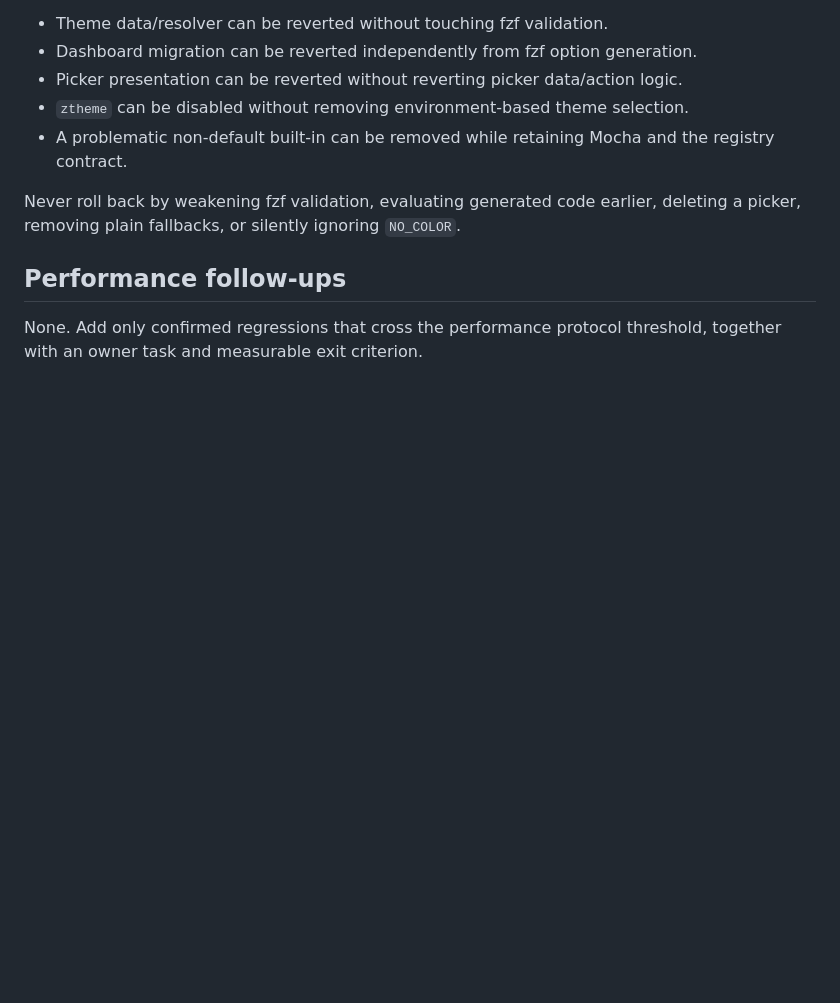
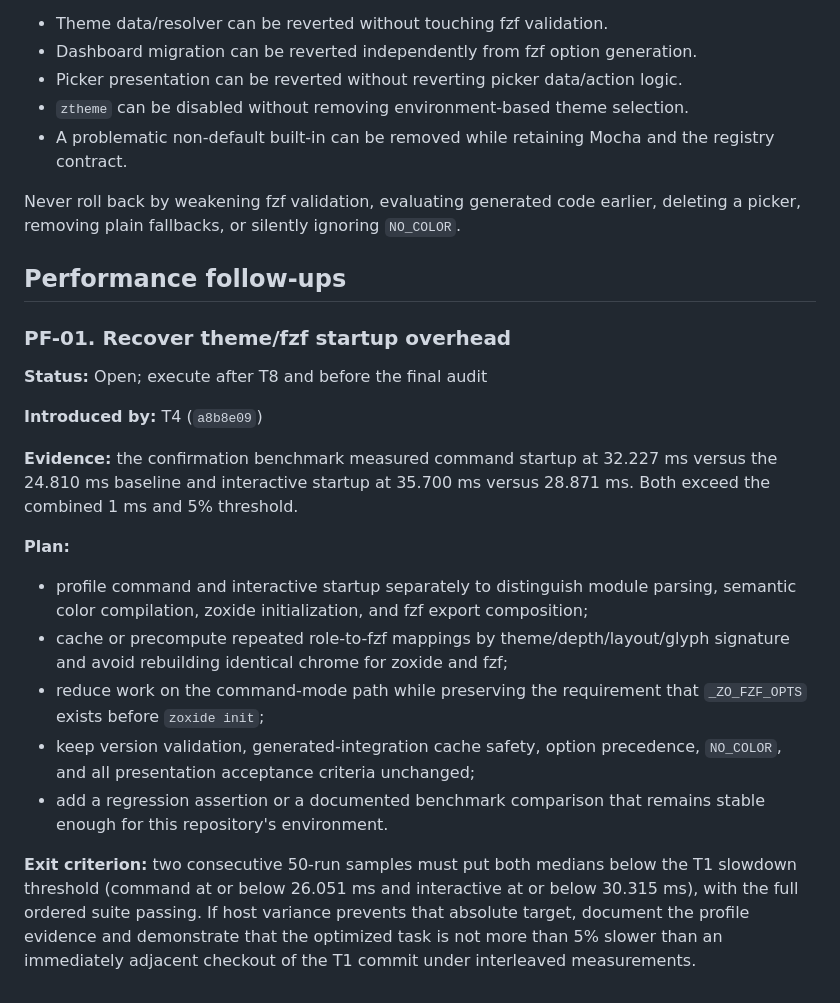
Before and after one commit to Thundernirmal/zsh, a Markdown page: docs/specs/theming-and-fzf-ui-plan.md, the part around the change. Drawn GitHub-style; blank space fills up the shorter version.

Commit message:
docs(theming): track startup performance regression

```diff
--- a/docs/specs/theming-and-fzf-ui-plan.md
+++ b/docs/specs/theming-and-fzf-ui-plan.md
@@ -740,4 +740,20 @@ Never roll back by weakening fzf validation, evaluating generated code earlier,
 
 ## Performance follow-ups
 
-None. Add only confirmed regressions that cross the performance protocol threshold, together with an owner task and measurable exit criterion.
+### PF-01. Recover theme/fzf startup overhead
+
+**Status:** Open; execute after T8 and before the final audit
+
+**Introduced by:** T4 (`a8b8e09`)
+
+**Evidence:** the confirmation benchmark measured command startup at 32.227 ms versus the 24.810 ms baseline and interactive startup at 35.700 ms versus 28.871 ms. Both exceed the combined 1 ms and 5% threshold.
+
+**Plan:**
+
+- profile command and interactive startup separately to distinguish module parsing, semantic color compilation, zoxide initialization, and fzf export composition;
+- cache or precompute repeated role-to-fzf mappings by theme/depth/layout/glyph signature and avoid rebuilding identical chrome for zoxide and fzf;
+- reduce work on the command-mode path while preserving the requirement that `_ZO_FZF_OPTS` exists before `zoxide init`;
+- keep version validation, generated-integration cache safety, option precedence, `NO_COLOR`, and all presentation acceptance criteria unchanged;
+- add a regression assertion or a documented benchmark comparison that remains stable enough for this repository's environment.
+
+**Exit criterion:** two consecutive 50-run samples must put both medians below the T1 slowdown threshold (command at or below 26.051 ms and interactive at or below 30.315 ms), with the full ordered suite passing. If host variance prevents that absolute target, document the profile evidence and demonstrate that the optimized task is not more than 5% slower than an immediately adjacent checkout of the T1 commit under interleaved measurements.
```
